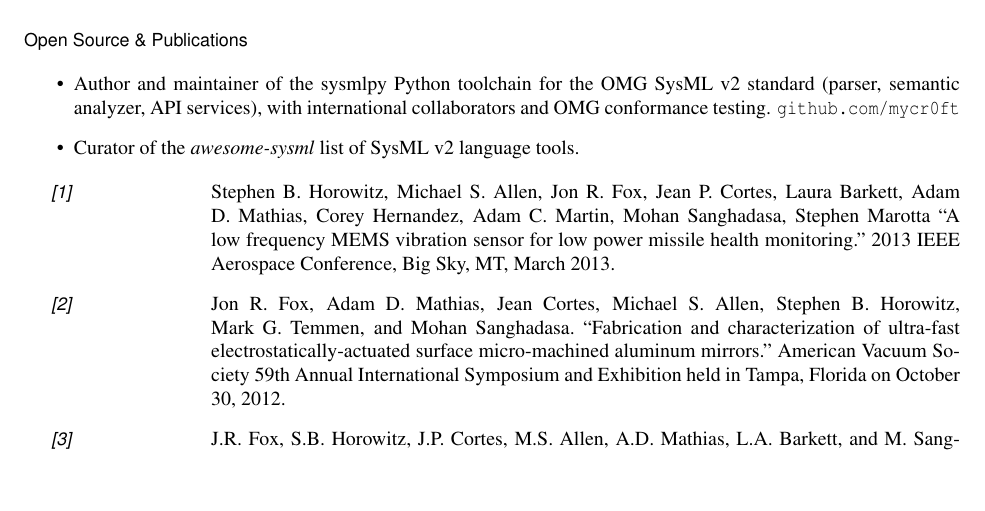
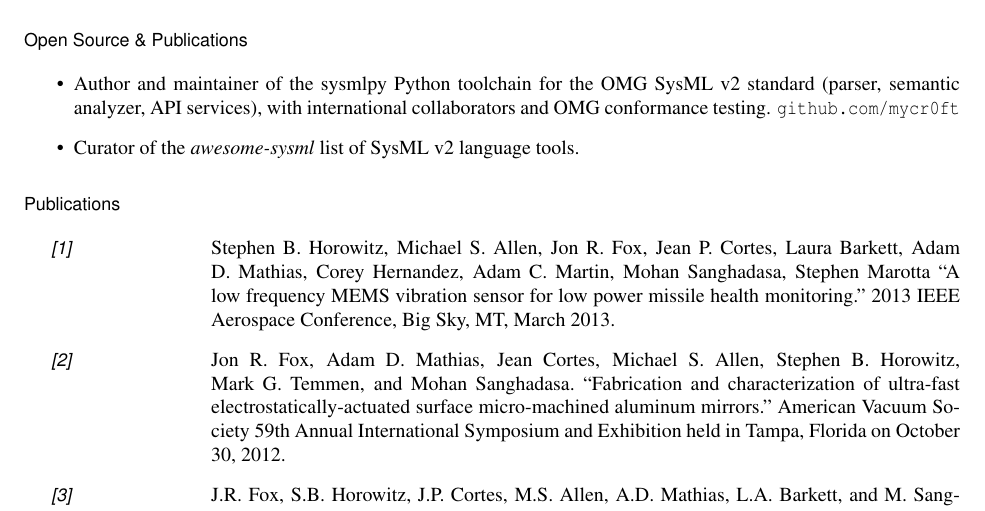
Before and after one commit to mycr0ft/jonfox_cv, a LaTeX CV (jonfox_cv.tex): part of page 4 of 5, cut so that both start at the same text, the shorter picture padded with empty space. Compiled offline with pdfLaTeX.

Commit message:
Added heading for publications

```diff
--- a/jonfox_cv.tex
+++ b/jonfox_cv.tex
@@ -204,6 +203,8 @@ collaborators and OMG conformance testing. \texttt{github.com/mycr0ft}
 \item Curator of the \emph{awesome-sysml} list of SysML v2 language tools.
 \end{itemize}
 
+
+\section{Publications}
 \begin{thebibliography}{1}
 
 \bibitem{horowitz2013} Stephen B. Horowitz, Michael S. Allen, Jon R. Fox, Jean
```
Also changed, not shown: jonfox_cv.pdf, jonfox_cv.tex (1 more changed lines).
